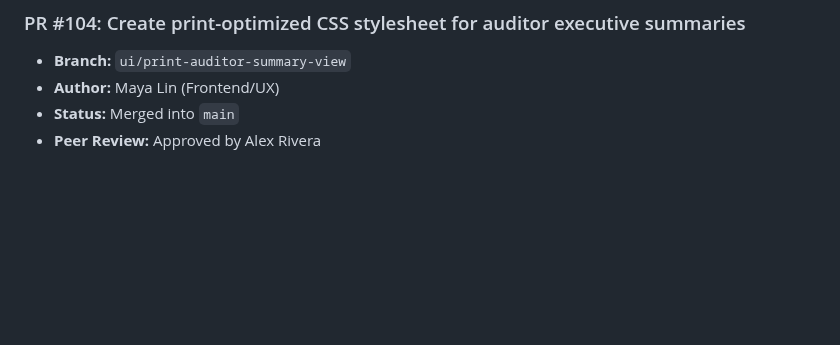
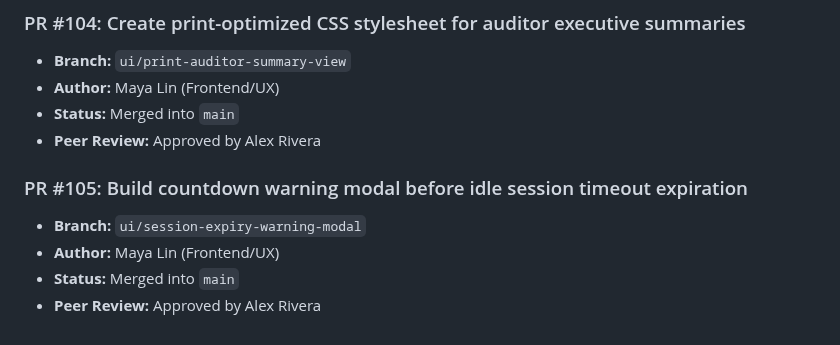
Before and after one commit to Vijay-Vardhan-Kosuri/Cyber-Safe-, a Markdown page: docs/pull_requests.md, the part around the change. GitHub-like rendering; blank space fills up the shorter version.

Commit message:
Build countdown warning modal before idle session timeout expiration

```diff
--- a/docs/pull_requests.md
+++ b/docs/pull_requests.md
@@ -623,3 +623,9 @@
 - **Author:** Maya Lin (Frontend/UX)
 - **Status:** Merged into `main`
 - **Peer Review:** Approved by Alex Rivera
+
+### PR #105: Build countdown warning modal before idle session timeout expiration
+- **Branch:** `ui/session-expiry-warning-modal`
+- **Author:** Maya Lin (Frontend/UX)
+- **Status:** Merged into `main`
+- **Peer Review:** Approved by Alex Rivera
```
